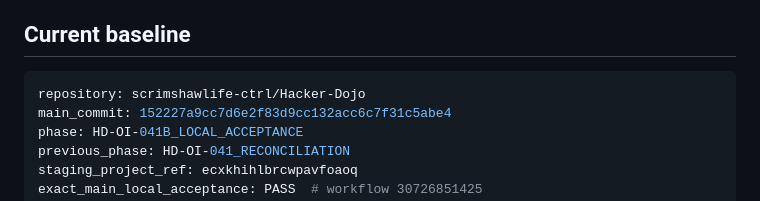
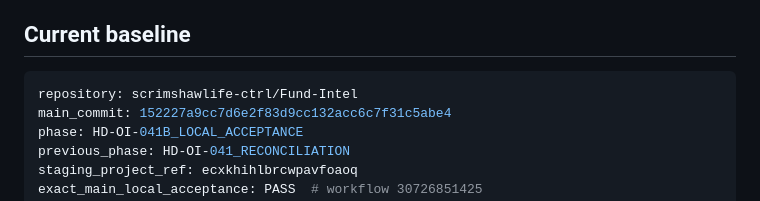
Before and after one commit to Autonomous-Giving-Incorporated/Portfolio-Signals, a Markdown page: docs/START_HERE.md, the part around the change. GitHub-like rendering.

Commit message:
[LOOP-805-HD-OI-041] [PROJECTION] Reconcile Fund-Intel identity

````diff
--- a/docs/START_HERE.md
+++ b/docs/START_HERE.md
@@ -30,7 +30,7 @@ private_data_in_github: PROHIBITED
 ## Current baseline
 
 ```yaml
-repository: scrimshawlife-ctrl/Hacker-Dojo
+repository: scrimshawlife-ctrl/Fund-Intel
 main_commit: 152227a9cc7d6e2f83d9cc132acc6c7f31c5abe4
 phase: HD-OI-041B_LOCAL_ACCEPTANCE
 previous_phase: HD-OI-041_RECONCILIATION
````
